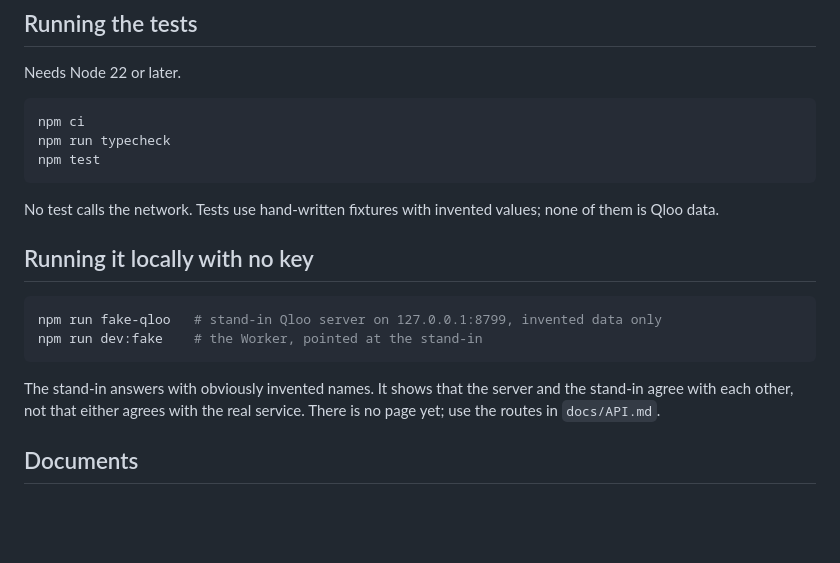
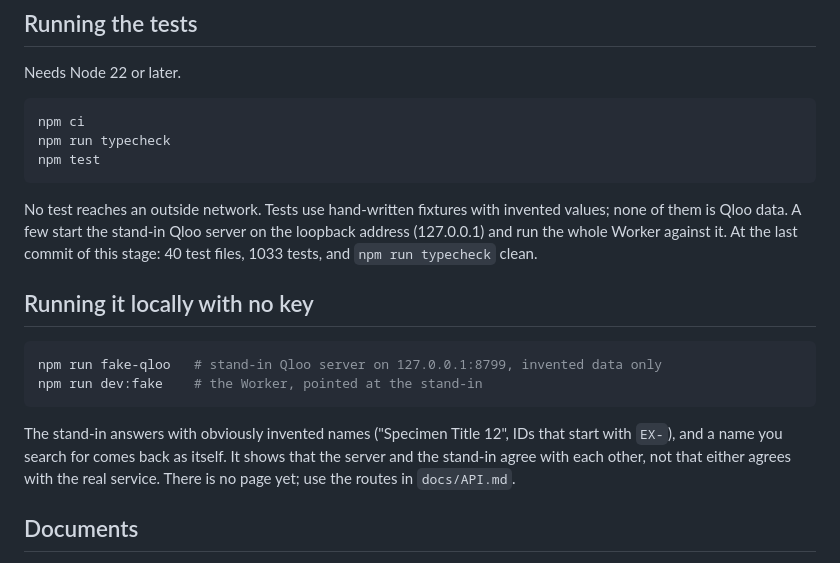
Before and after one commit to vetbyproxynico/sketch26, a Markdown page: README.md, the part around the change. Drawn GitHub-style; blank space fills up the shorter version.

````diff
--- a/README.md
+++ b/README.md
@@ -54,8 +54,10 @@ npm run typecheck
 npm test
 ```
 
-No test calls the network. Tests use hand-written fixtures with invented values;
-none of them is Qloo data.
+No test reaches an outside network. Tests use hand-written fixtures with invented
+values; none of them is Qloo data. A few start the stand-in Qloo server on the
+loopback address (127.0.0.1) and run the whole Worker against it. At the last
+commit of this stage: 40 test files, 1033 tests, and `npm run typecheck` clean.
 
 ## Running it locally with no key
 
@@ -64,9 +66,10 @@ npm run fake-qloo   # stand-in Qloo server on 127.0.0.1:8799, invented data only
 npm run dev:fake    # the Worker, pointed at the stand-in
 ```
 
-The stand-in answers with obviously invented names. It shows that the server
-and the stand-in agree with each other, not that either agrees with the real
-service. There is no page yet; use the routes in `docs/API.md`.
+The stand-in answers with obviously invented names ("Specimen Title 12", IDs
+that start with `EX-`), and a name you search for comes back as itself. It shows
+that the server and the stand-in agree with each other, not that either agrees
+with the real service. There is no page yet; use the routes in `docs/API.md`.
 
 ## Documents
 
````
Also changed, not shown: docs/API.md (added, +290 -0 lines).
